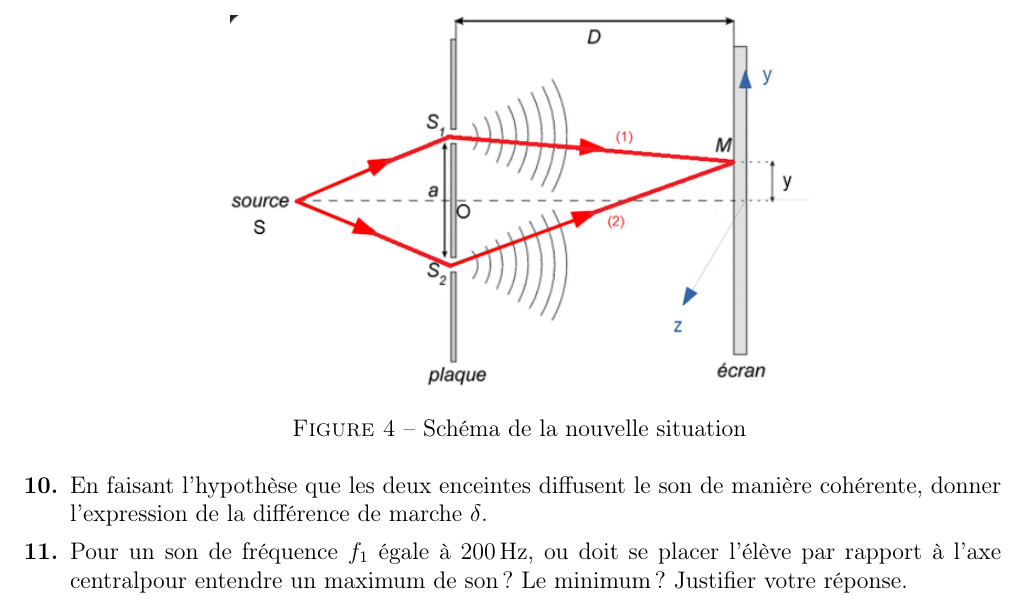
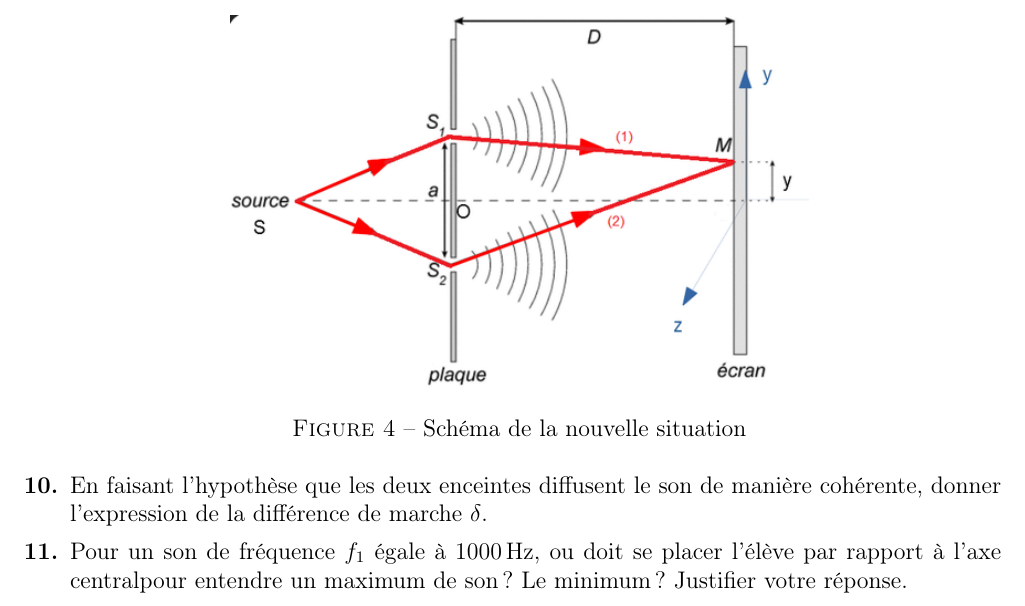
Before and after one commit to mattdubresson/Fiche-exercice-Maximilien-9, a LaTeX document (main.tex): part of page 3 of 3, cut so that both start at the same text. Compiled offline with pdfLaTeX.

Commit message:
peoeooee

```diff
--- a/main.tex
+++ b/main.tex
@@ -134,6 +134,6 @@ On suppose à présent une configuration ou le son sortirai à travers deux ence
 
 \begin{enumerate}[label=\textbf{\arabic*.}, leftmargin=*, start=10]
   \item En faisant l'hypothèse que les deux enceintes diffusent le son de manière cohérente, donner l'expression de la différence de marche $\delta$.
-  \item Pour un son de fréquence $f_1$ égale à \SI{200}{Hz}, ou doit se placer l'élève par rapport à l'axe centralpour entendre un maximum de son ? Le minimum ? Justifier votre réponse.
+  \item Pour un son de fréquence $f_1$ égale à \SI{1000}{Hz}, ou doit se placer l'élève par rapport à l'axe centralpour entendre un maximum de son ? Le minimum ? Justifier votre réponse.
 \end{enumerate}
 
```
Also changed, not shown: main.pdf, main.tex (4 more changed lines).
